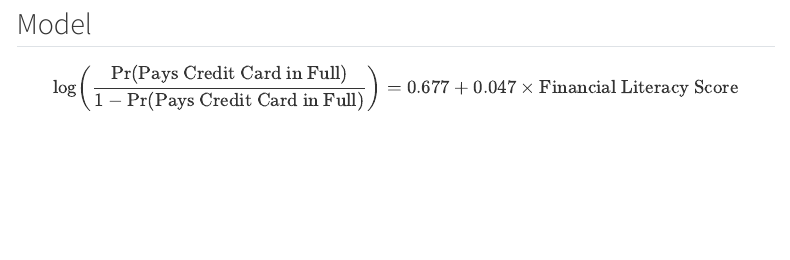
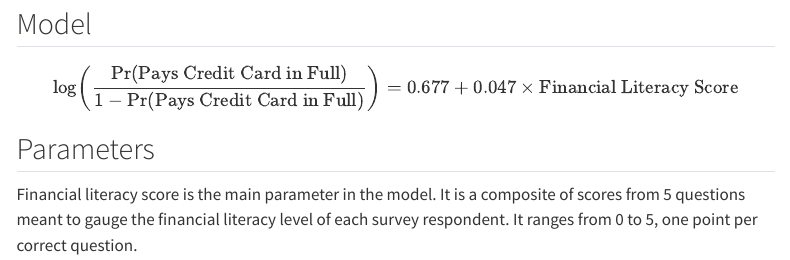
Before and after one commit to lukearoni/financial-literacy, a Quarto document (model.qmd): the page in a window 1100 px wide, from 140 px down. Rendered offline with R 4.5, knitr and Pandoc in place of Quarto, with nearby package versions; the code chunks are not run, so their results and figures are left out; menus at the side of the page are left out.

Commit message:
parameter

```diff
--- a/model.qmd
+++ b/model.qmd
@@ -121,3 +121,7 @@ $$
 \log\left(\frac{\Pr(\text{Pays Credit Card in Full})}{1 - \Pr(\text{Pays Credit Card in Full})}\right)
 = 0.677 + 0.047 \times \text{Financial Literacy Score}
 $$
+
+## Parameters
+
+Financial literacy score is the main parameter in the model. It is a composite of scores from 5 questions meant to gauge the financial literacy level of each survey respondent. It ranges from 0 to 5, one point per correct question.
```
